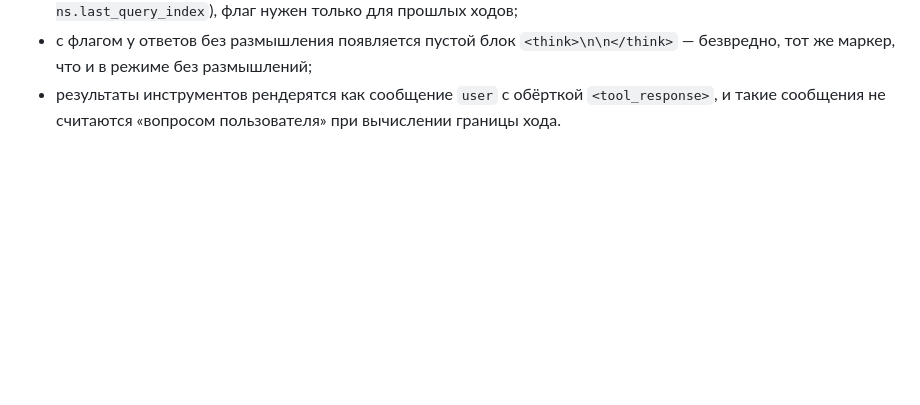
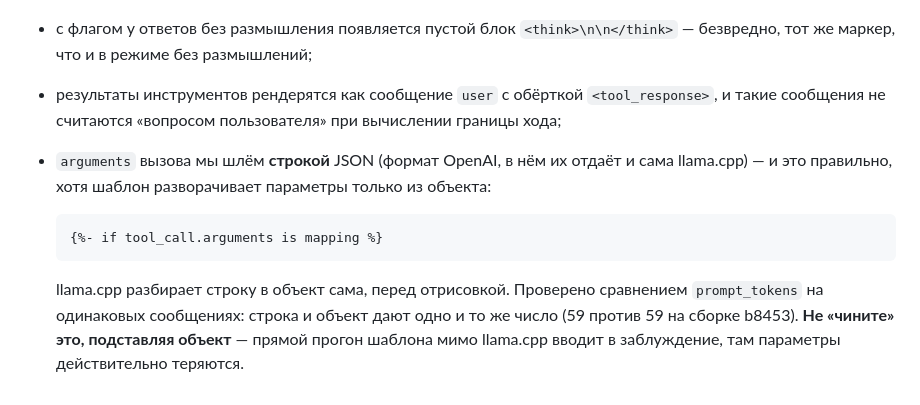
Before and after one commit to MaxBarulin/srv-ai_webUI, a Markdown page: docs/context-pipeline.md, the part around the change. Drawn GitHub-style; blank space fills up the shorter version.

Commit message:
docs: аргументы вызова строкой — это правильно, llama.cpp разбирает сама
Шаблон Qwen3.6 разворачивает параметры только из объекта, поэтому прямой
прогон шаблона показывает, что при строке они теряются. На живом сервере это
не так: llama.cpp разбирает строку сама, перед отрисовкой. Проверено
сравнением prompt_tokens на одинаковых сообщениях — строка и объект дают
одно и то же число (59/59, сборка b8453).

Записано с предупреждением, чтобы этот «баг» не начали чинить по мотивам
прогона шаблона в отрыве от сервера.

Co-Authored-By: Claude Opus 5 <noreply@anthropic.com>
Claude-Session: https://claude.ai/code/session_017AT5b9UGWke9TFHKqUjSdh

````diff
--- a/docs/context-pipeline.md
+++ b/docs/context-pipeline.md
@@ -184,4 +184,17 @@ curl -s http://127.0.0.1:8000/apply-template \
   размышлений;
 - результаты инструментов рендерятся как сообщение `user` с обёрткой
   `<tool_response>`, и такие сообщения не считаются «вопросом пользователя»
-  при вычислении границы хода.
+  при вычислении границы хода;
+- `arguments` вызова мы шлём **строкой** JSON (формат OpenAI, в нём их отдаёт
+  и сама llama.cpp) — и это правильно, хотя шаблон разворачивает параметры
+  только из объекта:
+
+  ```jinja
+  {%- if tool_call.arguments is mapping %}
+  ```
+
+  llama.cpp разбирает строку в объект сама, перед отрисовкой. Проверено
+  сравнением `prompt_tokens` на одинаковых сообщениях: строка и объект дают
+  одно и то же число (59 против 59 на сборке b8453). **Не «чините» это,
+  подставляя объект** — прямой прогон шаблона мимо llama.cpp вводит в
+  заблуждение, там параметры действительно теряются.
````
